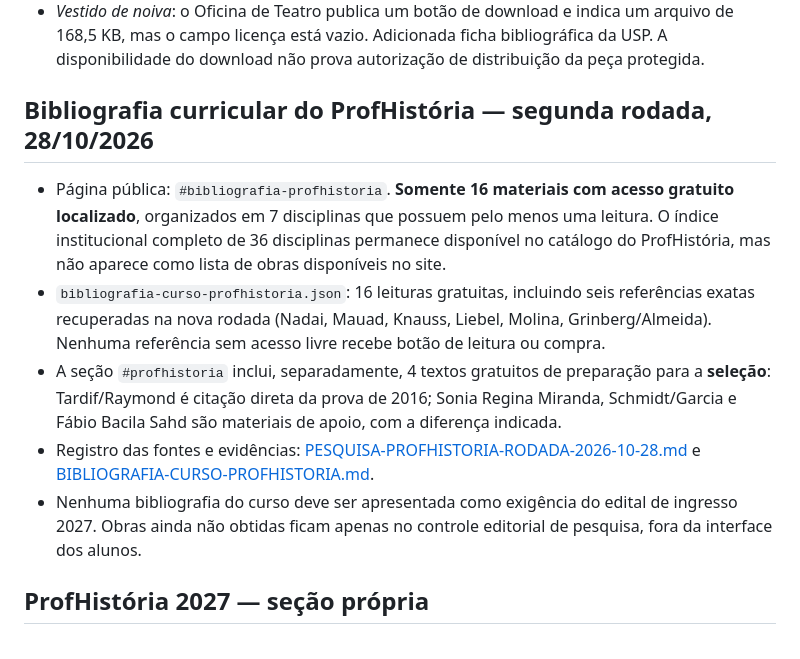
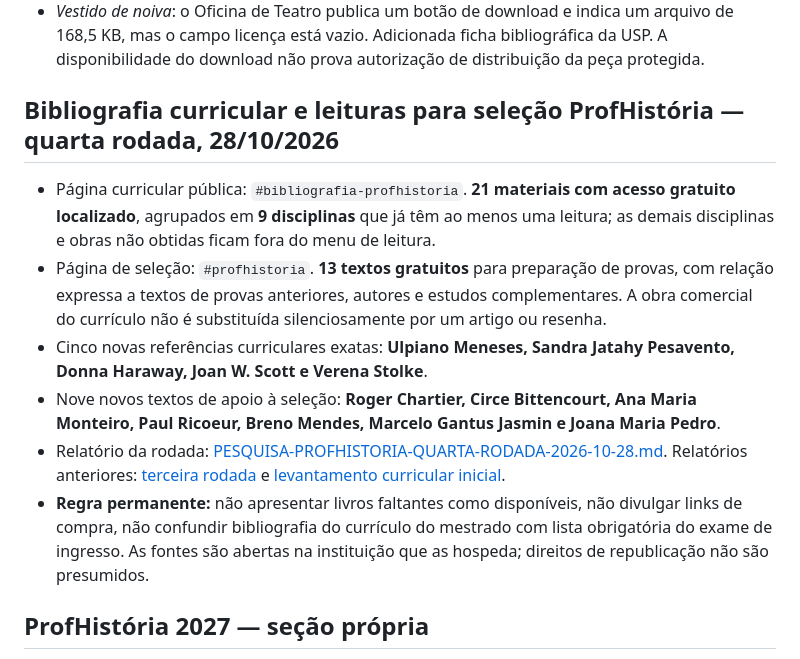
Before and after one commit to malucesarrobot/Biblioteca-da-Prof-Malu, a Markdown page: README.md, the part around the change. GitHub-like rendering.

Commit message:
Atualizar README ProfHistória: 21 leituras do curso e 13 da seleção, todas gratuitas

```diff
--- a/README.md
+++ b/README.md
@@ -49,12 +49,13 @@ A UNESCO informa que os volumes IX e XI foram concluídos internacionalmente, ma
 - *Eles não usam black-tie*: arquivo da USP não foi obtido; adicionada referência à análise de Iná Camargo Costa publicada no periódico acadêmico Discurso/USP, sem apresentá-la como texto dramático.
 - *Vestido de noiva*: o Oficina de Teatro publica um botão de download e indica um arquivo de 168,5 KB, mas o campo licença está vazio. Adicionada ficha bibliográfica da USP. A disponibilidade do download não prova autorização de distribuição da peça protegida.
 
-## Bibliografia curricular do ProfHistória — segunda rodada, 28/10/2026
-- Página pública: `#bibliografia-profhistoria`. **Somente 16 materiais com acesso gratuito localizado**, organizados em 7 disciplinas que possuem pelo menos uma leitura. O índice institucional completo de 36 disciplinas permanece disponível no catálogo do ProfHistória, mas não aparece como lista de obras disponíveis no site.
-- `bibliografia-curso-profhistoria.json`: 16 leituras gratuitas, incluindo seis referências exatas recuperadas na nova rodada (Nadai, Mauad, Knauss, Liebel, Molina, Grinberg/Almeida). Nenhuma referência sem acesso livre recebe botão de leitura ou compra.
-- A seção `#profhistoria` inclui, separadamente, 4 textos gratuitos de preparação para a **seleção**: Tardif/Raymond é citação direta da prova de 2016; Sonia Regina Miranda, Schmidt/Garcia e Fábio Bacila Sahd são materiais de apoio, com a diferença indicada.
-- Registro das fontes e evidências: [PESQUISA-PROFHISTORIA-RODADA-2026-10-28.md](PESQUISA-PROFHISTORIA-RODADA-2026-10-28.md) e [BIBLIOGRAFIA-CURSO-PROFHISTORIA.md](BIBLIOGRAFIA-CURSO-PROFHISTORIA.md).
-- Nenhuma bibliografia do curso deve ser apresentada como exigência do edital de ingresso 2027. Obras ainda não obtidas ficam apenas no controle editorial de pesquisa, fora da interface dos alunos.
+## Bibliografia curricular e leituras para seleção ProfHistória — quarta rodada, 28/10/2026
+- Página curricular pública: `#bibliografia-profhistoria`. **21 materiais com acesso gratuito localizado**, agrupados em **9 disciplinas** que já têm ao menos uma leitura; as demais disciplinas e obras não obtidas ficam fora do menu de leitura.
+- Página de seleção: `#profhistoria`. **13 textos gratuitos** para preparação de provas, com relação expressa a textos de provas anteriores, autores e estudos complementares. A obra comercial do currículo não é substituída silenciosamente por um artigo ou resenha.
+- Cinco novas referências curriculares exatas: **Ulpiano Meneses, Sandra Jatahy Pesavento, Donna Haraway, Joan W. Scott e Verena Stolke**.
+- Nove novos textos de apoio à seleção: **Roger Chartier, Circe Bittencourt, Ana Maria Monteiro, Paul Ricoeur, Breno Mendes, Marcelo Gantus Jasmin e Joana Maria Pedro**.
+- Relatório da rodada: [PESQUISA-PROFHISTORIA-QUARTA-RODADA-2026-10-28.md](PESQUISA-PROFHISTORIA-QUARTA-RODADA-2026-10-28.md). Relatórios anteriores: [terceira rodada](PESQUISA-PROFHISTORIA-RODADA-2026-10-28.md) e [levantamento curricular inicial](BIBLIOGRAFIA-CURSO-PROFHISTORIA.md).
+- **Regra permanente:** não apresentar livros faltantes como disponíveis, não divulgar links de compra, não confundir bibliografia do currículo do mestrado com lista obrigatória do exame de ingresso. As fontes são abertas na instituição que as hospeda; direitos de republicação não são presumidos.
 
 ## ProfHistória 2027 — seção própria
 Página no site: `#profhistoria`. Baseada no Anexo 4 da seleção oficial: https://selecao.econrio.com.br/modulo/arquivos/26167/inscricao/edital/26167_-_anexo_4_-_conteu%CC%81dos_programa%CC%81ticos.pdf
```
